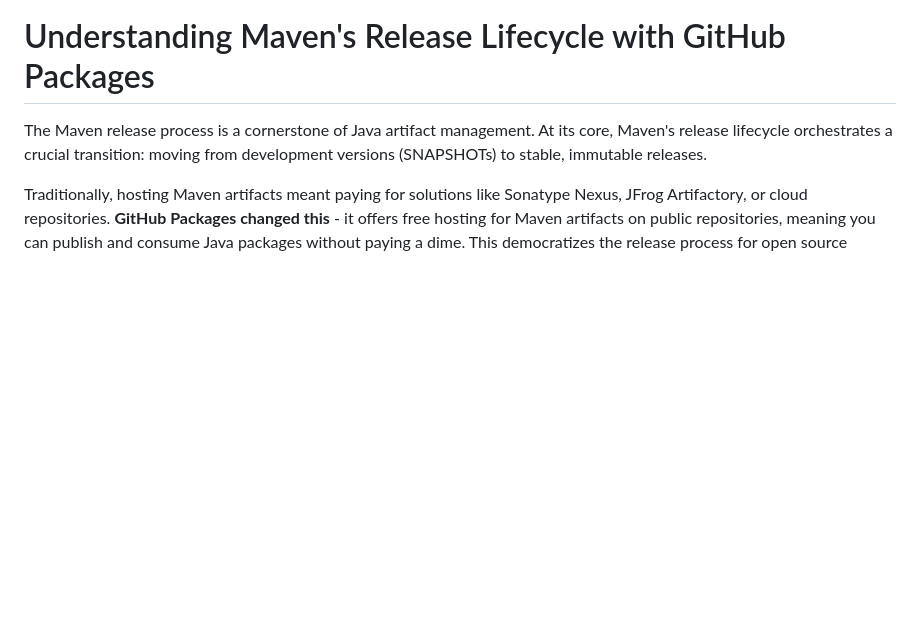
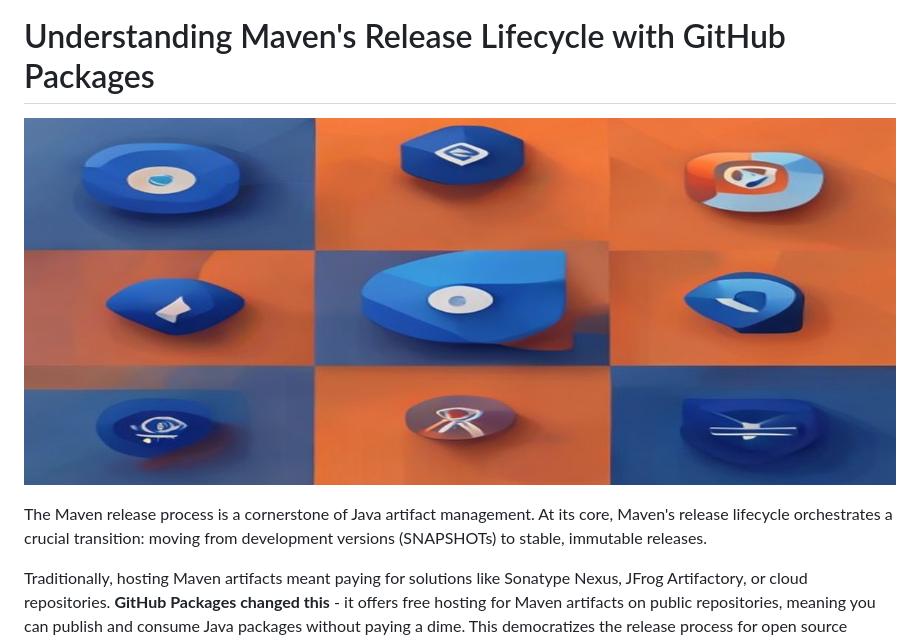
Before and after one commit to mschonaker/mschonaker.github.io, a Markdown page: _posts/maven-release-lifecycle.md, the part around the change. Drawn GitHub-style; pictures changed too: images/maven-header.png (added); blank space fills up the shorter version.

Commit message:
Add AI-generated header images to Maven and Zig articles

```diff
--- a/_posts/maven-release-lifecycle.md
+++ b/_posts/maven-release-lifecycle.md
@@ -1,4 +1,6 @@
 # Understanding Maven's Release Lifecycle with GitHub Packages
+
+![Maven header](/images/maven-header.png)
 
 The Maven release process is a cornerstone of Java artifact management. At its core, Maven's release lifecycle orchestrates a crucial transition: moving from development versions (SNAPSHOTs) to stable, immutable releases.
 
```
Also changed, not shown: _posts/running-zig-master-in-docker.md (+2 -0 lines), images/zig-header.png (added).
